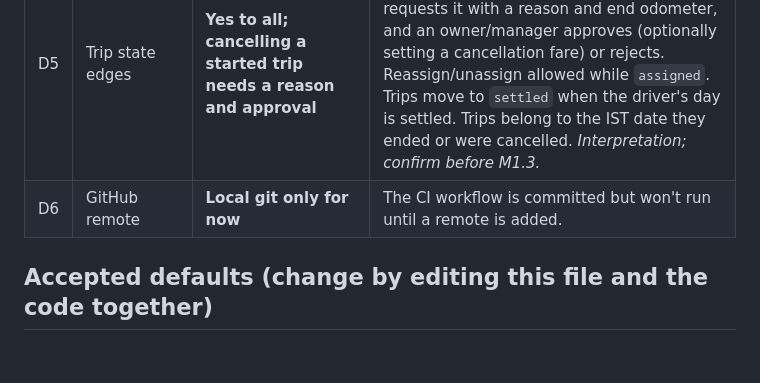
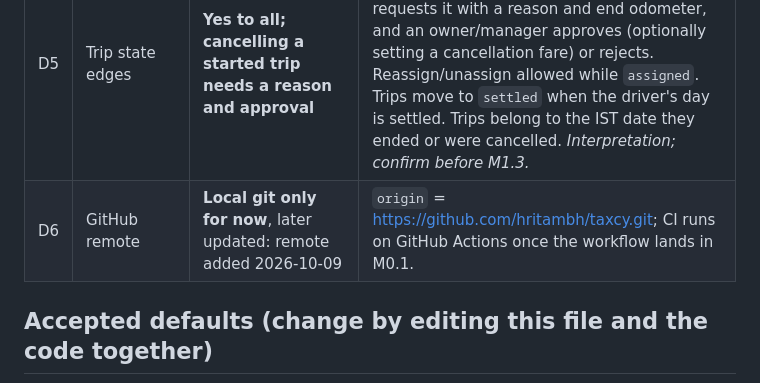
Before and after one commit to hritambh/taxcy, a Markdown page: docs/decisions.md, the part around the change. Drawn GitHub-style; blank space fills up the shorter version.

Commit message:
docs: record GitHub remote and update clone instructions
Co-Authored-By: Claude Opus 5.5 <noreply@anthropic.com>

```diff
--- a/docs/decisions.md
+++ b/docs/decisions.md
@@ -9,7 +9,7 @@
 | D3 | Driver pay / net payable | **Configurable** | Org-level `driver_pay_rule` with a per-driver override (`drivers.pay_rule`). Rules: `none`, `percent_of_fare`, `per_trip`, `per_km`, `fixed_daily`, plus `allowanceToDriver` (whether driver-allowance charges are paid out to the driver). See [settlement](domain/settlement.md). |
 | D4 | Fuel audit for `petrol_cng` | **Audit on cost per km** | Bi-fuel vehicles use the `bifuel_cost` track: cycles anchored on consecutive full CNG fills, metric = paise/km over all fills (both fuels) in the cycle; flags when cost/km is *above* baseline. Single-fuel vehicles still use km/L or km/kg. The planned `bifuel_petrol_share` alert is dropped. |
 | D5 | Trip state edges | **Yes to all; cancelling a started trip needs a reason and approval** | Cancel from `started` goes through `trip_cancellation_requests`: the driver requests it with a reason and end odometer, and an owner/manager approves (optionally setting a cancellation fare) or rejects. Reassign/unassign allowed while `assigned`. Trips move to `settled` when the driver's day is settled. Trips belong to the IST date they ended or were cancelled. *Interpretation; confirm before M1.3.* |
-| D6 | GitHub remote | **Local git only for now** | The CI workflow is committed but won't run until a remote is added. |
+| D6 | GitHub remote | **Local git only for now**, later updated: remote added 2026-10-09 | `origin` = https://github.com/hritambh/taxcy.git; CI runs on GitHub Actions once the workflow lands in M0.1. |
 
 ## Accepted defaults (change by editing this file and the code together)
 
```
Also changed, not shown: docs/development.md (+1 -1 lines), docs/getting-started.md (+1 -1 lines).
